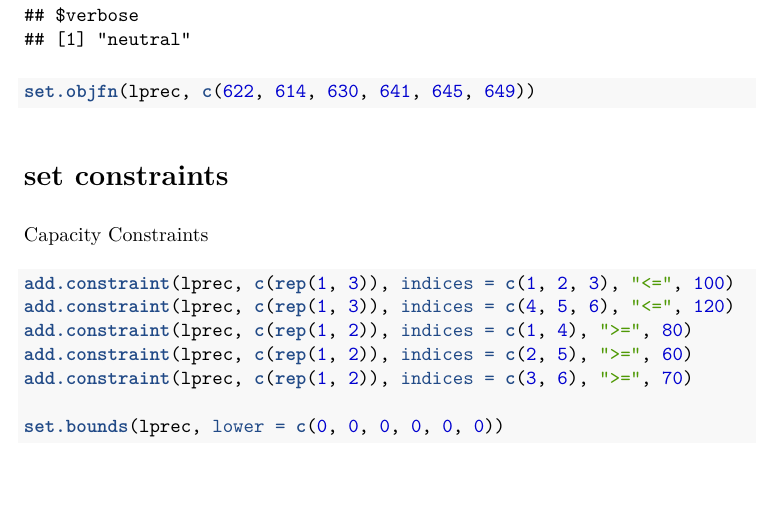
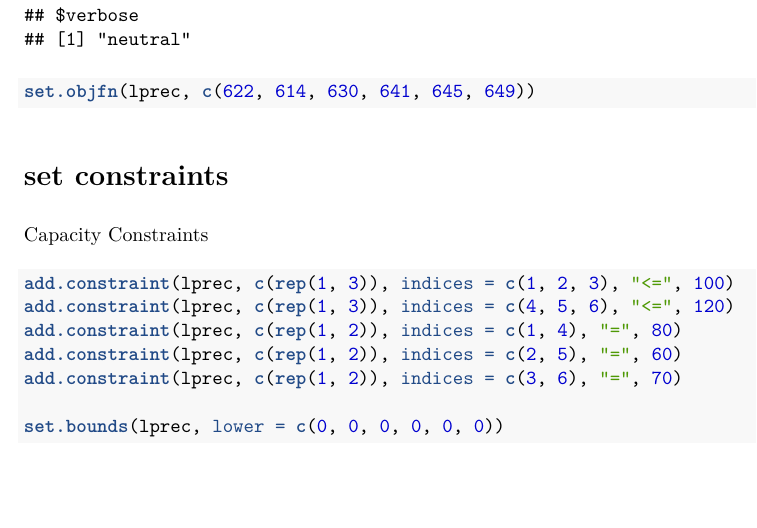
Before and after one commit to mbruner3/64018_mbruner3, an R Markdown document (Assignment 6/mbruner3.6.Rmd): part of page 2 of 4, cut so that both start at the same text. The pictures show the output file Assignment 6/mbruner3.6.pdf that the author committed with the source.

Commit message:
Assignment 6 final update

````diff
--- a/Assignment 6/mbruner3.6.Rmd
+++ b/Assignment 6/mbruner3.6.Rmd
@@ -3,8 +3,8 @@ title: "mbruner3.6"
 author: "Mark Bruner"
 date: "9/30/2020"
 output:
+  pdf_document: default
   html_document: default
-  pdf_document: default
 ---
 
 ```{r}
@@ -21,9 +21,9 @@ Capacity Constraints
 ```{r}
 add.constraint(lprec, c(rep(1, 3)), indices = c(1, 2, 3), "<=", 100)
 add.constraint(lprec, c(rep(1, 3)), indices = c(4, 5, 6), "<=", 120)
-add.constraint(lprec, c(rep(1, 2)), indices = c(1, 4), ">=", 80)
-add.constraint(lprec, c(rep(1, 2)), indices = c(2, 5), ">=", 60)
-add.constraint(lprec, c(rep(1, 2)), indices = c(3, 6), ">=", 70)
+add.constraint(lprec, c(rep(1, 2)), indices = c(1, 4), "=", 80)
+add.constraint(lprec, c(rep(1, 2)), indices = c(2, 5), "=", 60)
+add.constraint(lprec, c(rep(1, 2)), indices = c(3, 6), "=", 70)
 
 set.bounds(lprec, lower = c(0, 0, 0, 0, 0, 0))
 ```
````
Also changed, not shown: Assignment 6/mbruner3.6.pdf, 1 other file.
